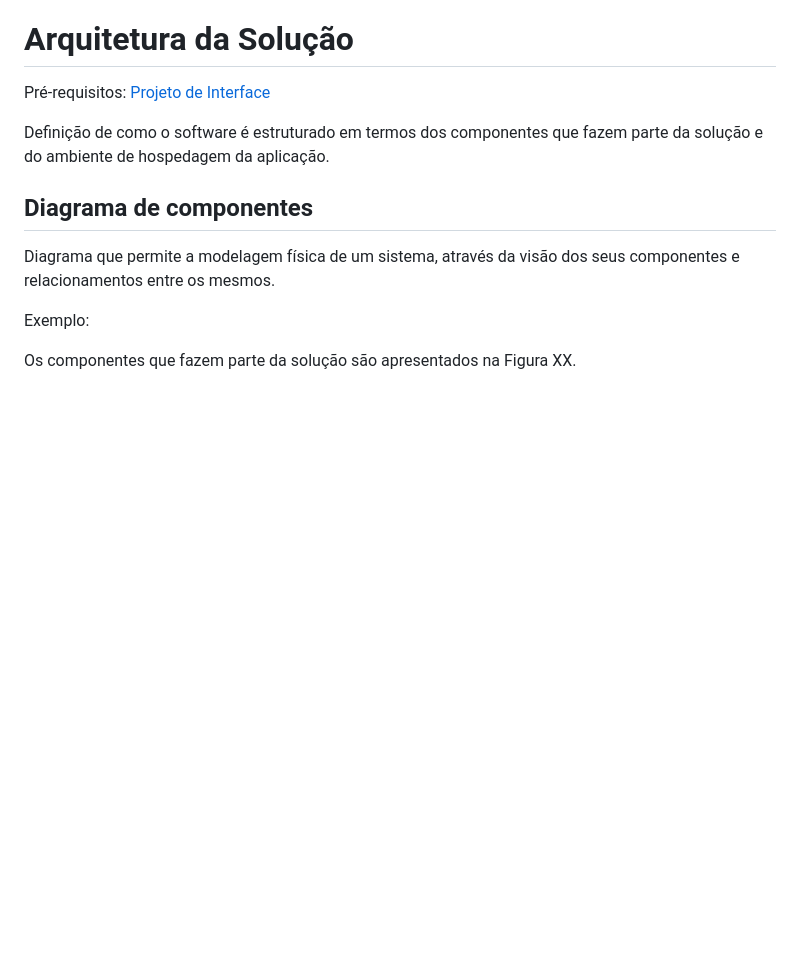
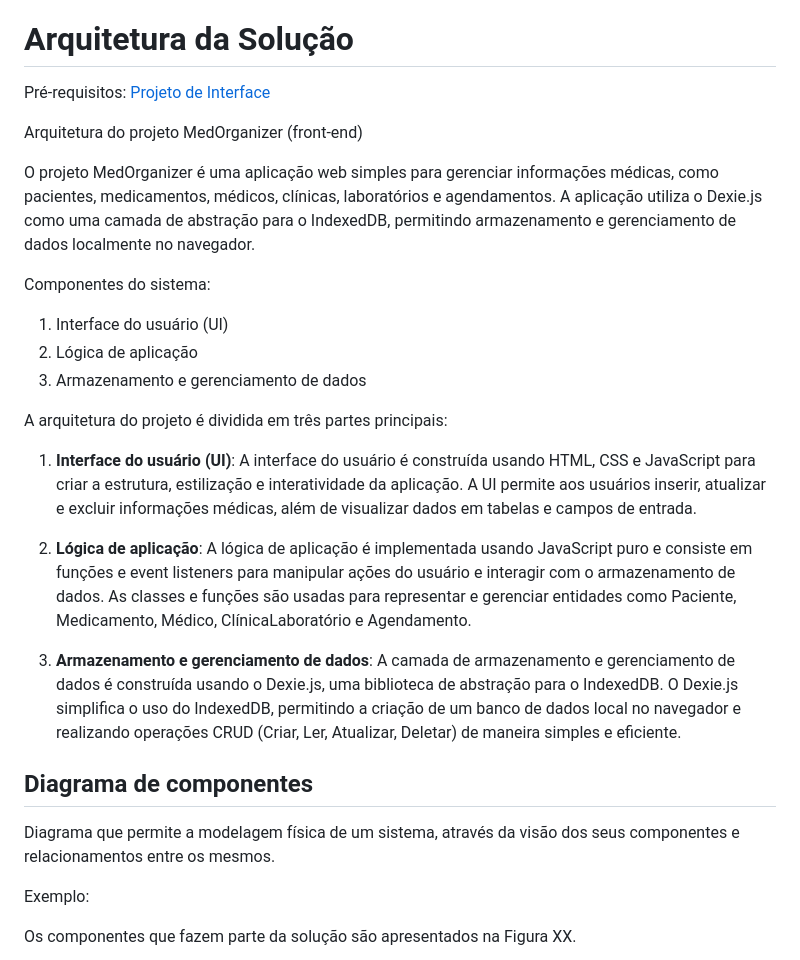
Before and after one commit to evandrokumasaka/pmv-ads-2023-1-e1-proj-web-t14-pmv-ads-2023-1-e1-proj-web-t14-g4-medor, a Markdown page: docs/05-Arquitetura da Solução.md, the part around the change printed below. Drawn GitHub-style; blank space fills up the shorter version.

```diff
--- a/docs/05-Arquitetura da Solução.md
+++ b/docs/05-Arquitetura da Solução.md
@@ -2,7 +2,23 @@
 
 <span style="color:red">Pré-requisitos: <a href="3-Projeto de Interface.md"> Projeto de Interface</a></span>
 
-Definição de como o software é estruturado em termos dos componentes que fazem parte da solução e do ambiente de hospedagem da aplicação.
+Arquitetura do projeto MedOrganizer (front-end)
+
+O projeto MedOrganizer é uma aplicação web simples para gerenciar informações médicas, como pacientes, medicamentos, médicos, clínicas, laboratórios e agendamentos. A aplicação utiliza o Dexie.js como uma camada de abstração para o IndexedDB, permitindo armazenamento e gerenciamento de dados localmente no navegador.
+
+Componentes do sistema:
+
+1. Interface do usuário (UI)
+2. Lógica de aplicação
+3. Armazenamento e gerenciamento de dados
+
+A arquitetura do projeto é dividida em três partes principais:
+
+1. **Interface do usuário (UI)**: A interface do usuário é construída usando HTML, CSS e JavaScript para criar a estrutura, estilização e interatividade da aplicação. A UI permite aos usuários inserir, atualizar e excluir informações médicas, além de visualizar dados em tabelas e campos de entrada.
+
+2. **Lógica de aplicação**: A lógica de aplicação é implementada usando JavaScript puro e consiste em funções e event listeners para manipular ações do usuário e interagir com o armazenamento de dados. As classes e funções são usadas para representar e gerenciar entidades como Paciente, Medicamento, Médico, ClínicaLaboratório e Agendamento.
+
+3. **Armazenamento e gerenciamento de dados**: A camada de armazenamento e gerenciamento de dados é construída usando o Dexie.js, uma biblioteca de abstração para o IndexedDB. O Dexie.js simplifica o uso do IndexedDB, permitindo a criação de um banco de dados local no navegador e realizando operações CRUD (Criar, Ler, Atualizar, Deletar) de maneira simples e eficiente.
 
 ## Diagrama de componentes
 
```
Also changed, not shown: other parts of docs/05-Arquitetura da Solução.md (+18 -31 lines).
